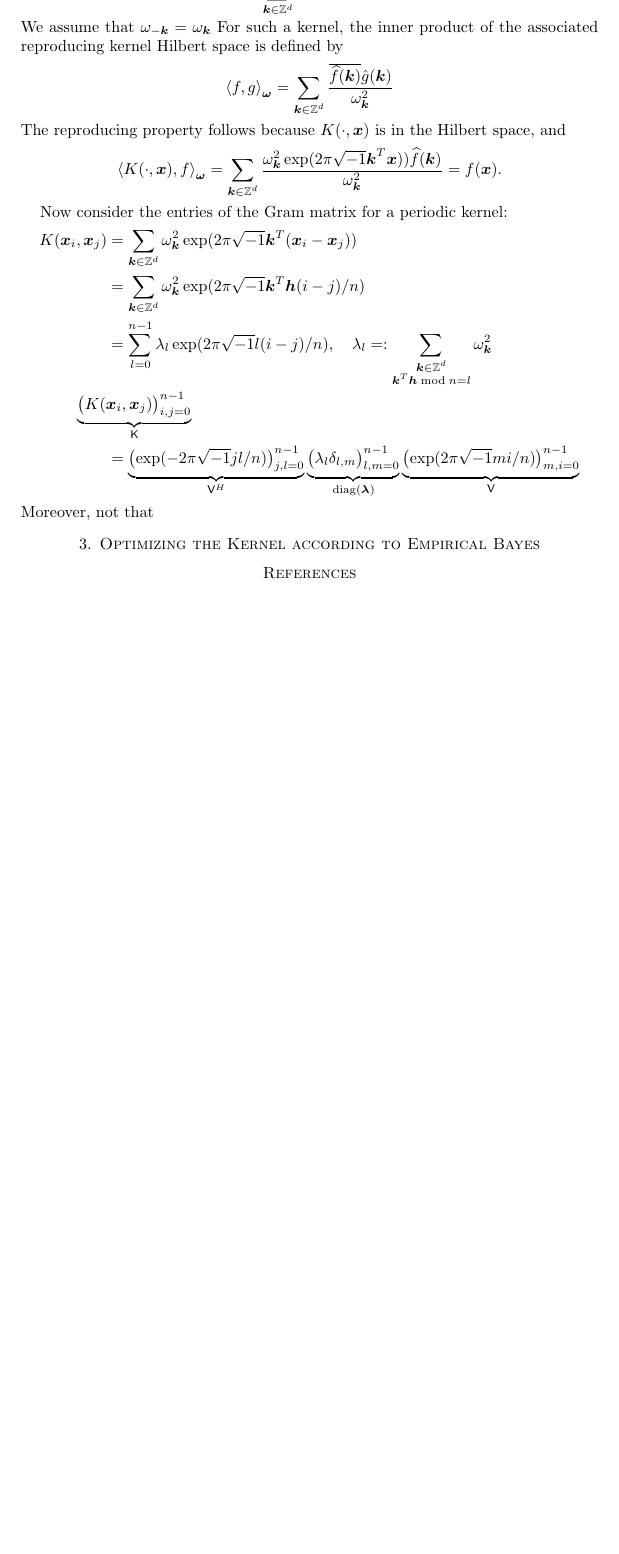
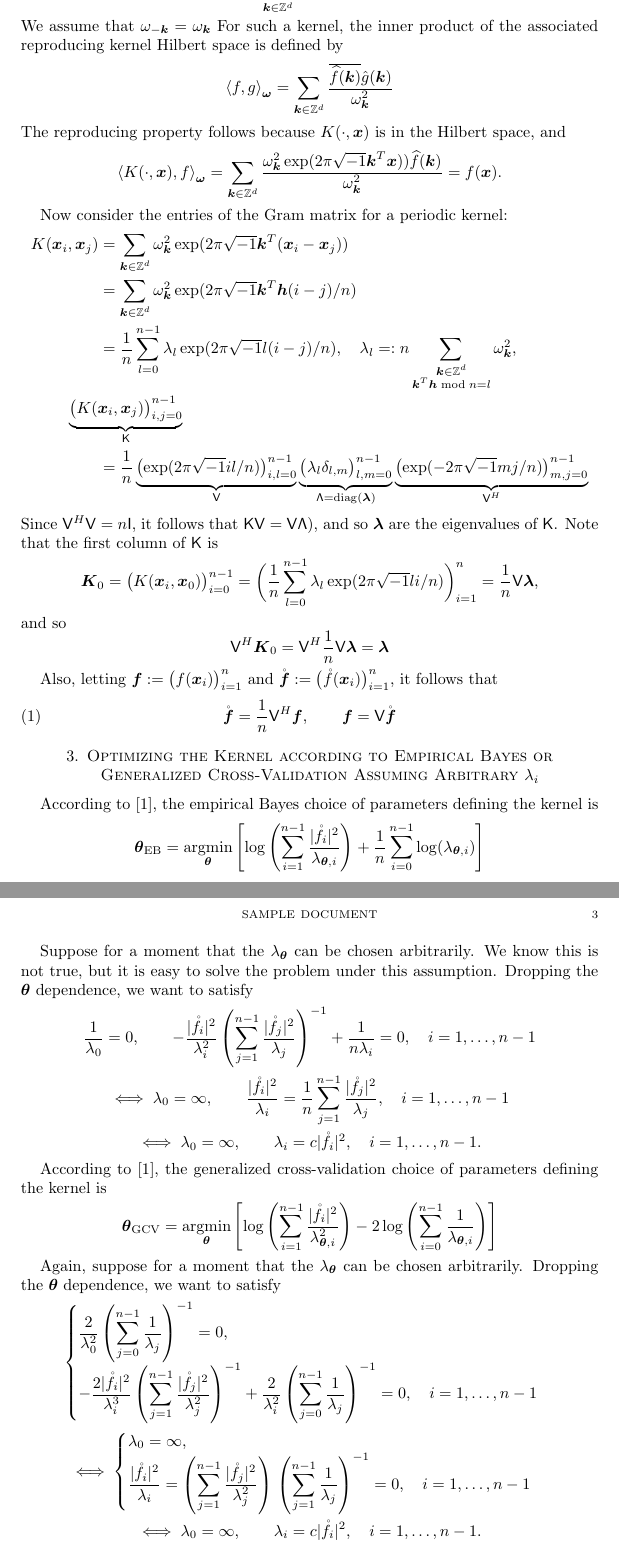
Before and after one commit to fjhickernell/Empirical-Bayes-versus-Cross-Validation, a LaTeX paper (EBversusCVWhichKernel.tex): part of page 2 of 2 before the commit and two parts of pages 2 and 3 of 3 after it, the two joined at a grey line, cut so that both start at the same text, the shorter picture padded with empty space. Compiled offline with pdfLaTeX.

Commit message:
Updates from Overleaf

```diff
--- a/EBversusCVWhichKernel.tex
+++ b/EBversusCVWhichKernel.tex
@@ -5,6 +5,8 @@
 \usepackage{esdiff}
 
 \input{FJHDef.tex}
+
+\newcommand{\rvf}{\mathring{\vf}}
 
 
 \usepackage{algpseudocode}
@@ -75,18 +77,73 @@ Now consider the entries of the Gram matrix for a periodic kernel:
 \begin{align*}
     K(\vx_i,\vx_j)  &= \sum_{\vk \in \integers^d} \omega_{\vk}^2 \exp(2 \pi \sqrt{-1} \vk^T(\vx_i - \vx_j)) \\
     & = \sum_{\vk \in \integers^d} \omega_{\vk}^2 \exp(2 \pi \sqrt{-1} \vk^T \vh (i-j)/n) \\
-    & = \sum_{l = 0}^{n-1} \lambda_l \exp(2 \pi \sqrt{-1} l (i-j)/n), \quad \lambda_l =: \sum_{\substack{\vk \in \integers^d \\ \vk^T\vh \bmod n = l}} \omega_{\vk}^2 \\
+    & = \frac 1n \sum_{l = 0}^{n-1} \lambda_l \exp(2 \pi \sqrt{-1} l (i-j)/n), \quad \lambda_l =: n\sum_{\substack{\vk \in \integers^d \\ \vk^T\vh \bmod n = l}} \omega_{\vk}^2, \\
     \MoveEqLeft \underbrace{\bigl ( K(\vx_i,\vx_j)\bigr)_{i,j = 0}^{n-1}}_{\mK} \\
     &
-    = \underbrace{\bigl ( \exp(-2 \pi \sqrt{-1} jl/n) \bigr)_{j,l = 0}^{n-1}}_{\mV^H}
-    \underbrace{\bigl ( \lambda_l \delta_{l,m} \bigr)_{l,m = 0}^{n-1}}_{\diag(\vlambda)}
-    \underbrace{\bigl ( \exp(2 \pi \sqrt{-1} mi/n) \bigr)_{m,i = 0}^{n-1}}_{\mV}
+    = \frac 1n \underbrace{\bigl ( \exp(2 \pi \sqrt{-1} il/n) \bigr)_{i,l = 0}^{n-1}}_{\mV}
+    \underbrace{\bigl ( \lambda_l \delta_{l,m} \bigr)_{l,m = 0}^{n-1}}_{\mLambda = \diag(\vlambda)}
+    \underbrace{\bigl ( \exp(- 2 \pi \sqrt{-1} mj/n) \bigr)_{m,j = 0}^{n-1}}_{\mV^H}
 \end{align*}
-Moreover, not that
+Since $\mV^H \mV = n \mI$, it follows that $\mK \mV  =\mV \mLambda)$, and so $\vlambda$ are the eigenvalues of $\mK$.  Note that the first column of $\mK$ is
+\begin{equation*}
+    \vK_0 = \bigl ( K(\vx_i,\vx_0)\bigr)_{i = 0}^{n-1}
+    = \biggl( \frac 1n \sum_{l = 0}^{n-1} \lambda_l \exp(2 \pi \sqrt{-1} l i/n)\biggr)_{i=1}^n = \frac 1n \mV \vlambda,
+\end{equation*}
+and so
+\begin{equation*}
+    \mV^{H} \vK_0 = \mV^{H} \frac 1n \mV \vlambda = \vlambda
+\end{equation*}
 
-\section{Optimizing the Kernel according to Empirical Bayes}
+Also, letting $\vf := \bigl( f(\vx_i) \bigr)_{i=1}^n$ and $\rvf := \bigl( \rf(\vx_i) \bigr)_{i=1}^n$, it follows that
+\begin{equation}
+    \rvf = \frac 1n \mV^H \vf, \qquad \vf = \mV \rvf
+\end{equation}
 
 
+
+\section{Optimizing the Kernel according to Empirical Bayes or Generalized Cross-Validation Assuming Arbitrary $\lambda_i$}
+According to \cite{RatHic19a}, the empirical Bayes choice of parameters defining the kernel is
+\begin{align*}
+    \vtheta_{\text{EB}}
+    &= \argmin_{\vtheta} \left [\log\left( \sum_{i=1}^{n-1} \frac{\lvert\rf_i\rvert^2}{\lambda_{\vtheta,i}} \right)
+    + \frac 1n \sum_{i=0}^{n-1} \log(\lambda_{\vtheta,i} ) \right ]
+\end{align*}
+
+Suppose for a moment that the $\lambda_{\vtheta}$ can be chosen arbitrarily.   We know this is not true, but it is easy to solve the problem under this assumption.  Dropping the $\vtheta$ dependence, we want to satisfy
+\begin{gather*}
+    \frac 1{\lambda_0} = 0, \qquad
+    - \frac{\lvert\rf_i\rvert^2}{\lambda_{i}^2} \left( \sum_{j=1}^{n-1} \frac{\lvert\rf_j\rvert^2}{\lambda_{j}} \right)^{-1} + \frac 1{n\lambda_i} = 0, \quad i = 1, \ldots, n-1
+    \\
+    \iff
+    \lambda_0 = \infty, \qquad \frac{\lvert\rf_i\rvert^2}{\lambda_{i}} = \frac 1n \sum_{j=1}^{n-1} \frac{\lvert\rf_j\rvert^2}{\lambda_{j}}, \quad i = 1, \ldots, n-1
+    \\
+    \iff
+    \lambda_0 = \infty, \qquad \lambda_i = c \lvert\rf_i\rvert^2, \quad i = 1, \ldots, n-1.
+\end{gather*}
+
+According to \cite{RatHic19a}, the generalized cross-validation choice of parameters defining the kernel is
+\begin{align*}
+    \vtheta_{\text{GCV}}
+    &= \argmin_{\vtheta} \left [\log\left( \sum_{i=1}^{n-1} \frac{\lvert\rf_i\rvert^2}{\lambda_{\vtheta,i}^2} \right)
+    - 2 \log \left(\sum_{i=0}^{n-1} \frac{1}{\lambda_{\vtheta,i}} \right) \right ]
+\end{align*}
+
+Again, suppose for a moment that the $\lambda_{\vtheta}$ can be chosen arbitrarily.  Dropping the $\vtheta$ dependence, we want to satisfy
+\begin{gather*}
+    \begin{cases}
+    \displaystyle \frac {2}{\lambda_0^2} \left( \sum_{j=0}^{n-1} \frac{1}{\lambda_{j}} \right)^{-1}  = 0, \\
+    \displaystyle - \frac{2\lvert\rf_i\rvert^2}{\lambda_{i}^3} \left( \sum_{j=1}^{n-1} \frac{\lvert\rf_j\rvert^2}{\lambda_{j}^2} \right)^{-1} +  \frac{2}{\lambda_i^2} \left( \sum_{j=0}^{n-1} \frac{1}{\lambda_{j}} \right)^{-1} = 0, \quad i = 1, \ldots, n-1
+    \end{cases}
+    \\
+    \iff
+    \begin{cases}
+    \lambda_0 = \infty,  \\
+    \displaystyle \frac{\lvert\rf_i\rvert^2}{\lambda_{i}} =  \left( \sum_{j=1}^{n-1} \frac{\lvert\rf_j\rvert^2}{\lambda_{j}^2} \right) \, \left( \sum_{j=1}^{n-1} \frac{1}{\lambda_{j}} \right)^{-1} = 0, \quad i = 1, \ldots, n-1
+    \end{cases}
+    \\
+    \iff
+     \lambda_0 = \infty, \qquad \lambda_i = c \lvert\rf_i\rvert^2, \quad i = 1, \ldots, n-1.
+\end{gather*}
 
 \bibliographystyle{amsplain}
 \bibliography{FJH25,FJHown25}
```
